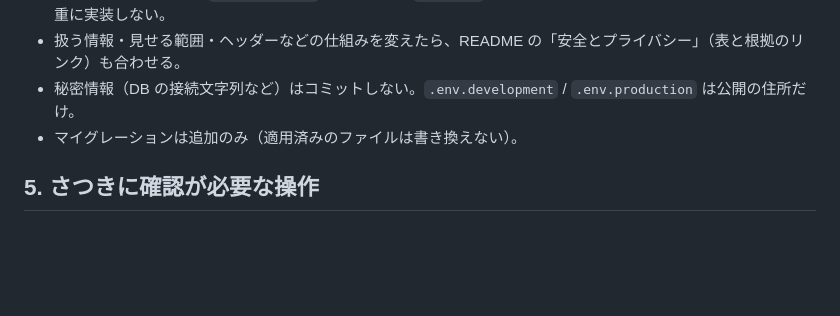
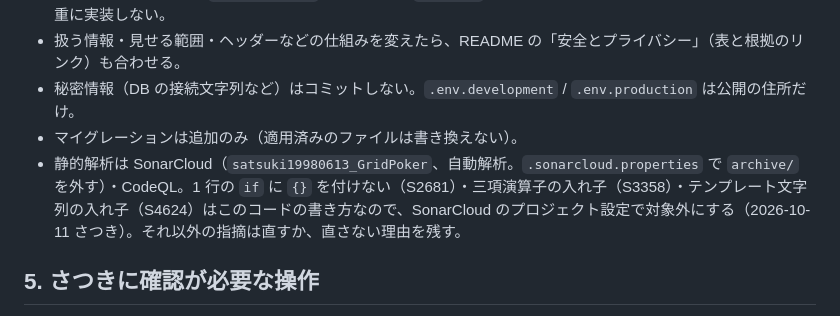
Before and after one commit to satsuki19980613/GridPoker, a Markdown page: CLAUDE.md, the part around the change. GitHub-like rendering; blank space fills up the shorter version.

Commit message:
docs(claude): SonarCloud の扱いを書く（書き方の 3 ルールは対象外。2026-10-11 さつき）
Co-Authored-By: Claude Opus 5.5 <noreply@anthropic.com>
Claude-Session: https://claude.ai/code/session_01QB7oSPyGcmtuVYumETUFB9

```diff
--- a/CLAUDE.md
+++ b/CLAUDE.md
@@ -77,6 +77,7 @@
 - 扱う情報・見せる範囲・ヘッダーなどの仕組みを変えたら、README の「安全とプライバシー」（表と根拠のリンク）も合わせる。
 - 秘密情報（DB の接続文字列など）はコミットしない。`.env.development` / `.env.production` は公開の住所だけ。
 - マイグレーションは追加のみ（適用済みのファイルは書き換えない）。
+- 静的解析は SonarCloud（`satsuki19980613_GridPoker`、自動解析。`.sonarcloud.properties` で `archive/` を外す）・CodeQL。1 行の `if` に `{}` を付けない（S2681）・三項演算子の入れ子（S3358）・テンプレート文字列の入れ子（S4624）はこのコードの書き方なので、SonarCloud のプロジェクト設定で対象外にする（2026-10-11 さつき）。それ以外の指摘は直すか、直さない理由を残す。
 
 ## 5. さつきに確認が必要な操作
 
```
